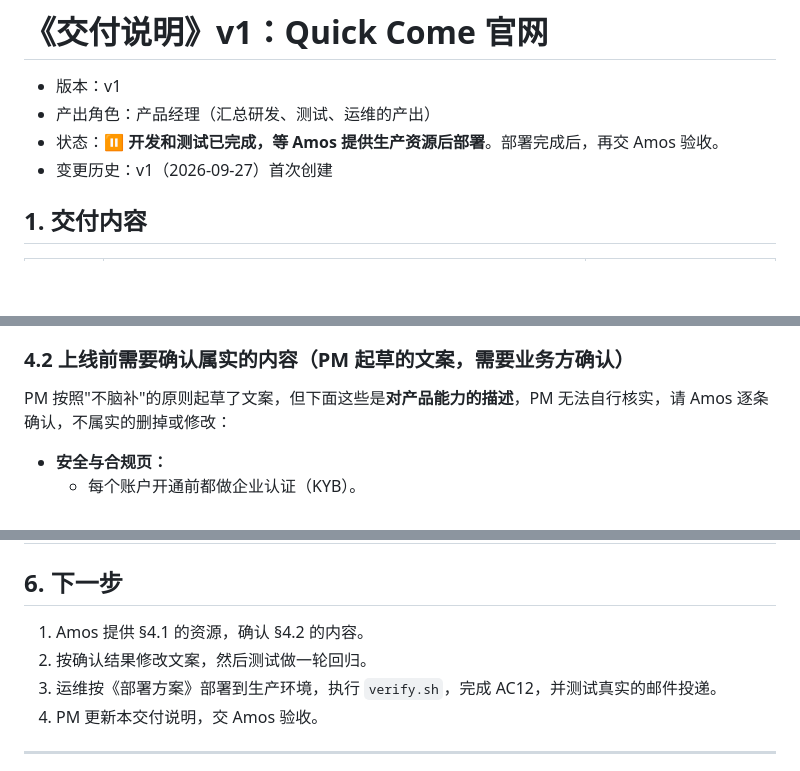
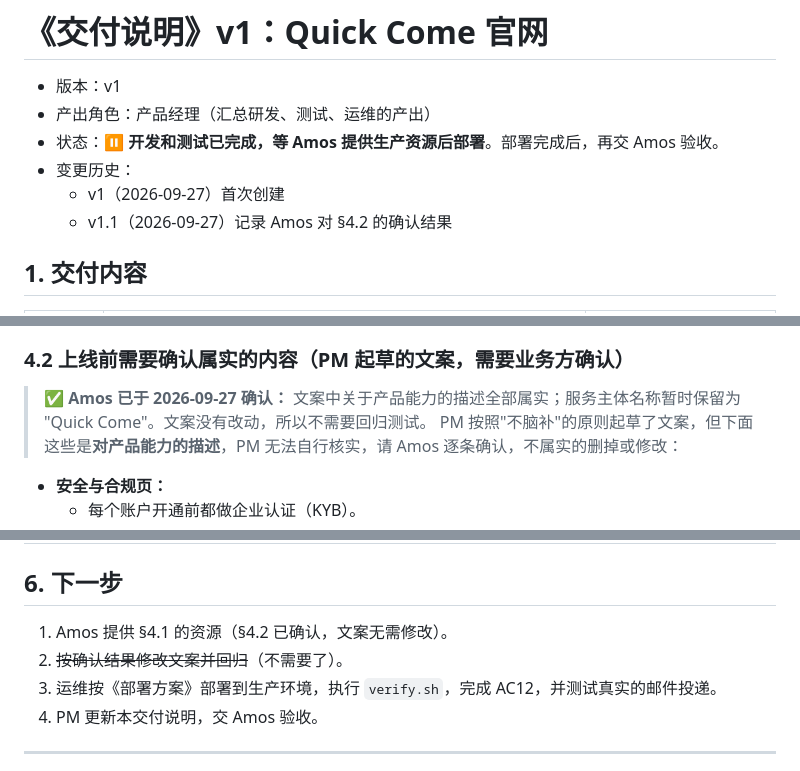
Before and after one commit to dollar3651314/amos111, a Markdown page: 交付记录/v1-交付说明.md, 3 parts joined by grey strips. GitHub-like rendering; blank space fills up the shorter version.

Commit message:
交付说明 v1.1：记录 Amos 确认文案属实、主体名称暂时保留
Co-Authored-By: Claude Opus 5.5 <noreply@anthropic.com>
Claude-Session: https://claude.ai/code/session_01DqZbzoT18DBn5qNNenTfcq

```diff
--- a/交付记录/v1-交付说明.md
+++ b/交付记录/v1-交付说明.md
@@ -2,7 +2,9 @@
 - 版本：v1
 - 产出角色：产品经理（汇总研发、测试、运维的产出）
 - 状态：⏸ **开发和测试已完成，等 Amos 提供生产资源后部署**。部署完成后，再交 Amos 验收。
-- 变更历史：v1（2026-09-27）首次创建
+- 变更历史：
+  - v1（2026-09-27）首次创建
+  - v1.1（2026-09-27）记录 Amos 对 §4.2 的确认结果
 
 ## 1. 交付内容
 | 类别 | 内容 | 位置 |
@@ -45,6 +47,7 @@
    - (b) 给我一个临时部署账号，由我执行。
 
 ### 4.2 上线前需要确认属实的内容（PM 起草的文案，需要业务方确认）
+> ✅ **Amos 已于 2026-09-27 确认：** 文案中关于产品能力的描述全部属实；服务主体名称暂时保留为 "Quick Come"。文案没有改动，所以不需要回归测试。
 PM 按照"不脑补"的原则起草了文案，但下面这些是**对产品能力的描述**，PM 无法自行核实，请 Amos 逐条确认，不属实的删掉或修改：
 - **安全与合规页：**
   - 每个账户开通前都做企业认证（KYB）。
@@ -73,8 +76,8 @@ PM 按照"不脑补"的原则起草了文案，但下面这些是**对产品能
 | R5 | 文案修改需要改代码再发版（v1 不做 CMS，这是需求范围决定的） | PM |
 
 ## 6. 下一步
-1. Amos 提供 §4.1 的资源，确认 §4.2 的内容。
-2. 按确认结果修改文案，然后测试做一轮回归。
+1. Amos 提供 §4.1 的资源（§4.2 已确认，文案无需修改）。
+2. ~~按确认结果修改文案并回归~~（不需要了）。
 3. 运维按《部署方案》部署到生产环境，执行 `verify.sh`，完成 AC12，并测试真实的邮件投递。
 4. PM 更新本交付说明，交 Amos 验收。
 
```
